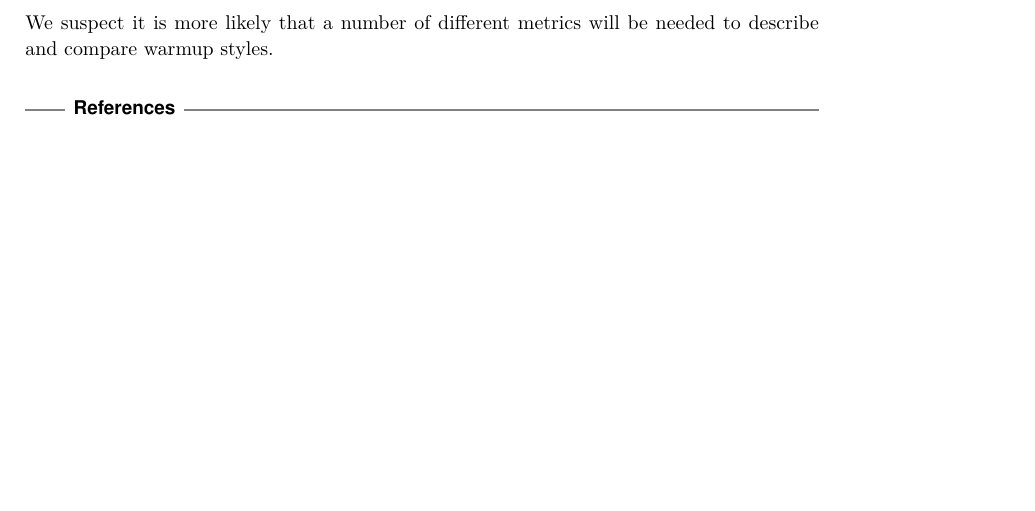
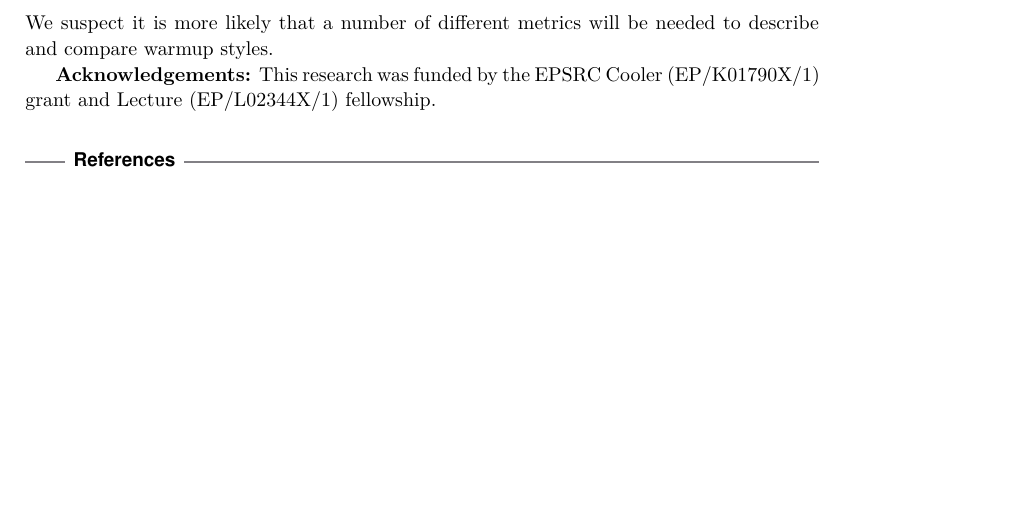
Before and after one commit to softdevteam/warmup_paper, a LaTeX paper (warmup.tex): part of page 13 of 13, cut so that both start at the same text. Compiled offline with pdfLaTeX.

Commit message:
Add acknowledgements.

```diff
--- a/warmup.tex
+++ b/warmup.tex
@@ -823,6 +823,9 @@ styles of warmup we have seen can be captured in a single metric. We suspect it
 is more likely that a number of different metrics will be needed to describe and
 compare warmup styles.
 
+\textbf{Acknowledgements:} This research was funded by the EPSRC Cooler
+(EP/K01790X/1) grant and Lecture (EP/L02344X/1) fellowship.
+
 \bibliographystyle{plain}
 \bibliography{bib}
 
```
